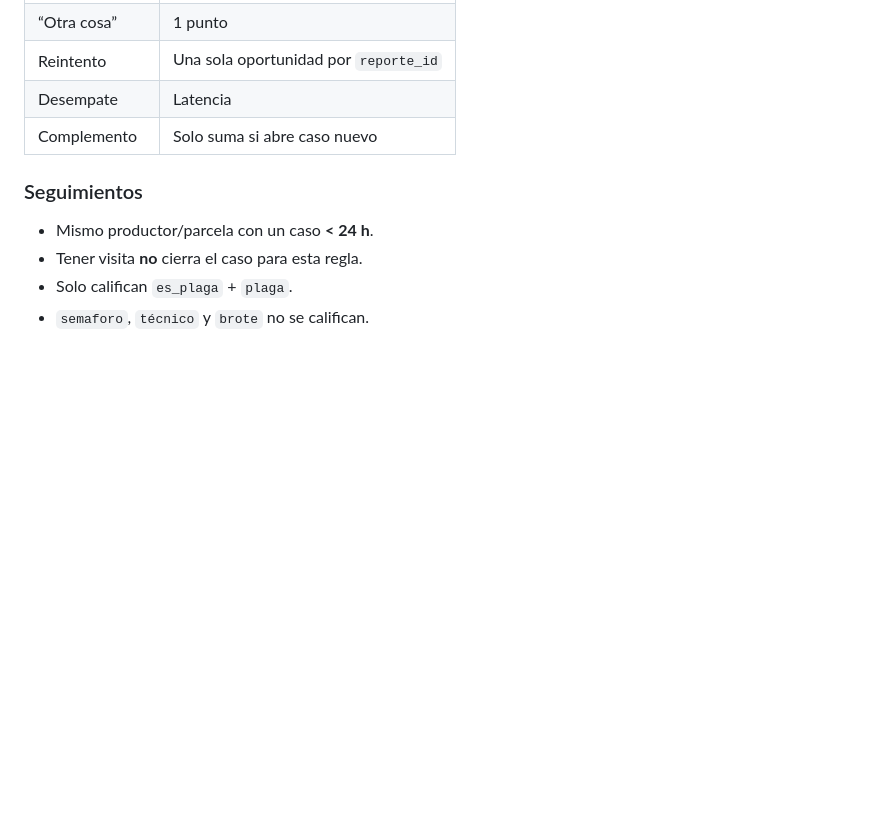
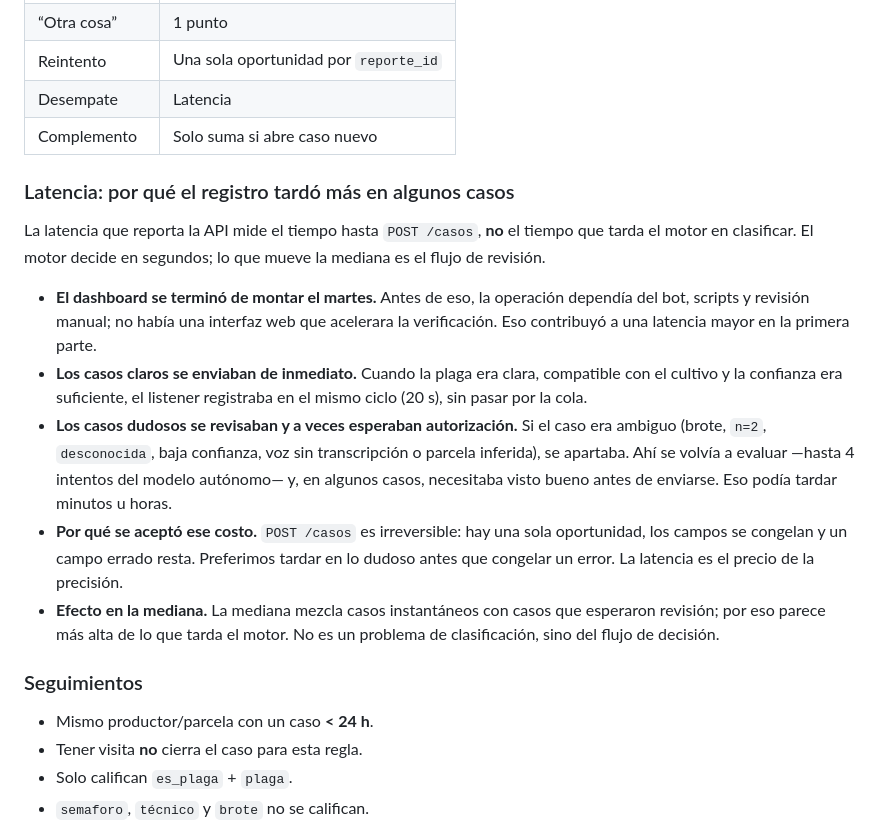
Before and after one commit to marosorio08/Alerta_Plaga, a Markdown page: README.md, the part around the change. Drawn GitHub-style; blank space fills up the shorter version.

Commit message:
docs(readme): justifica la latencia por dashboard tardío y revisión de casos dudosos

```diff
--- a/README.md
+++ b/README.md
@@ -314,6 +314,16 @@ Reglas:
 | Reintento | Una sola oportunidad por `reporte_id` |
 | Desempate | Latencia |
 | Complemento | Solo suma si abre caso nuevo |
+
+### Latencia: por qué el registro tardó más en algunos casos
+
+La latencia que reporta la API mide el tiempo hasta `POST /casos`, **no** el tiempo que tarda el motor en clasificar. El motor decide en segundos; lo que mueve la mediana es el flujo de revisión.
+
+- **El dashboard se terminó de montar el martes.** Antes de eso, la operación dependía del bot, scripts y revisión manual; no había una interfaz web que acelerara la verificación. Eso contribuyó a una latencia mayor en la primera parte.
+- **Los casos claros se enviaban de inmediato.** Cuando la plaga era clara, compatible con el cultivo y la confianza era suficiente, el listener registraba en el mismo ciclo (20 s), sin pasar por la cola.
+- **Los casos dudosos se revisaban y a veces esperaban autorización.** Si el caso era ambiguo (brote, `n=2`, `desconocida`, baja confianza, voz sin transcripción o parcela inferida), se apartaba. Ahí se volvía a evaluar —hasta 4 intentos del modelo autónomo— y, en algunos casos, necesitaba visto bueno antes de enviarse. Eso podía tardar minutos u horas.
+- **Por qué se aceptó ese costo.** `POST /casos` es irreversible: hay una sola oportunidad, los campos se congelan y un campo errado resta. Preferimos tardar en lo dudoso antes que congelar un error. La latencia es el precio de la precisión.
+- **Efecto en la mediana.** La mediana mezcla casos instantáneos con casos que esperaron revisión; por eso parece más alta de lo que tarda el motor. No es un problema de clasificación, sino del flujo de decisión.
 
 ### Seguimientos
 
```
